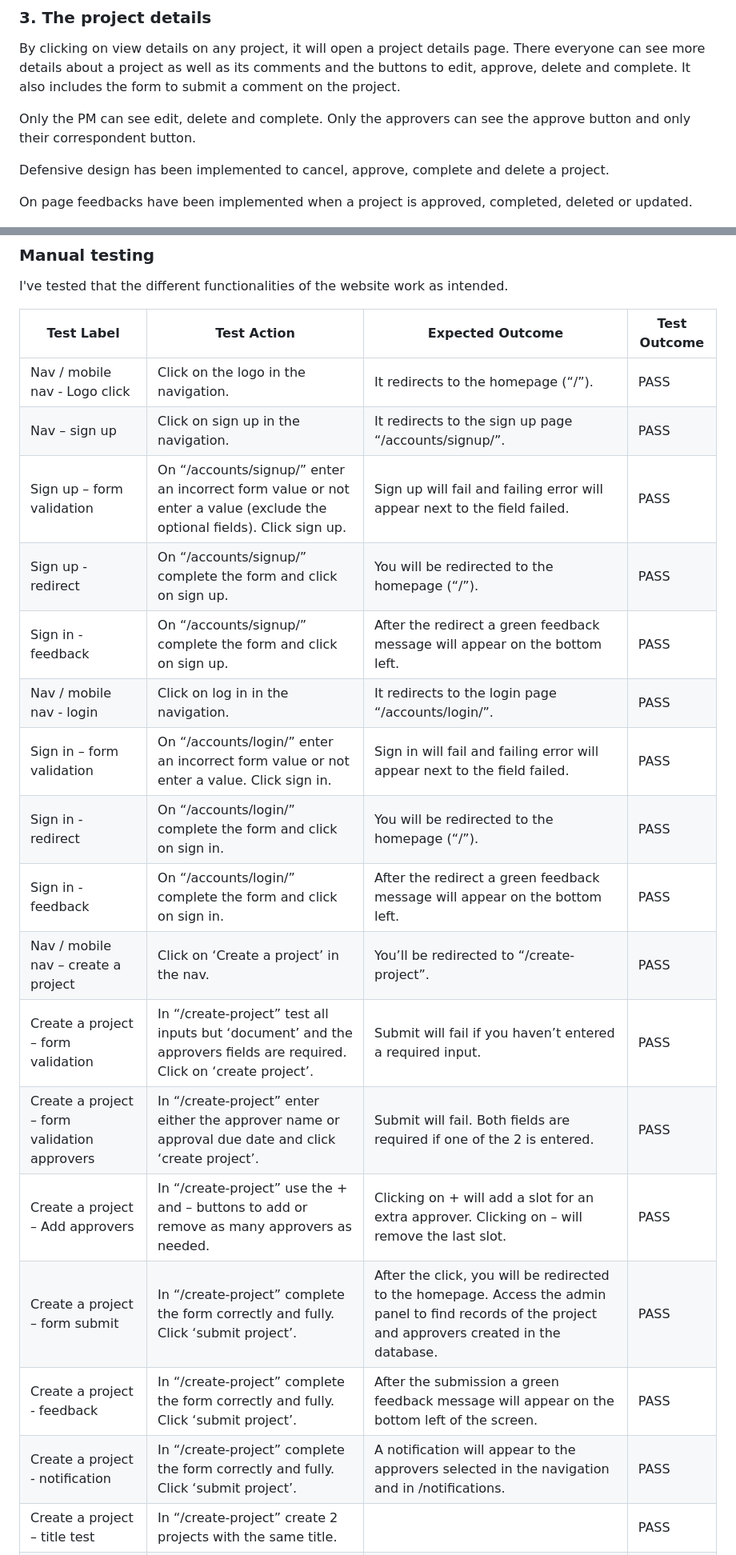
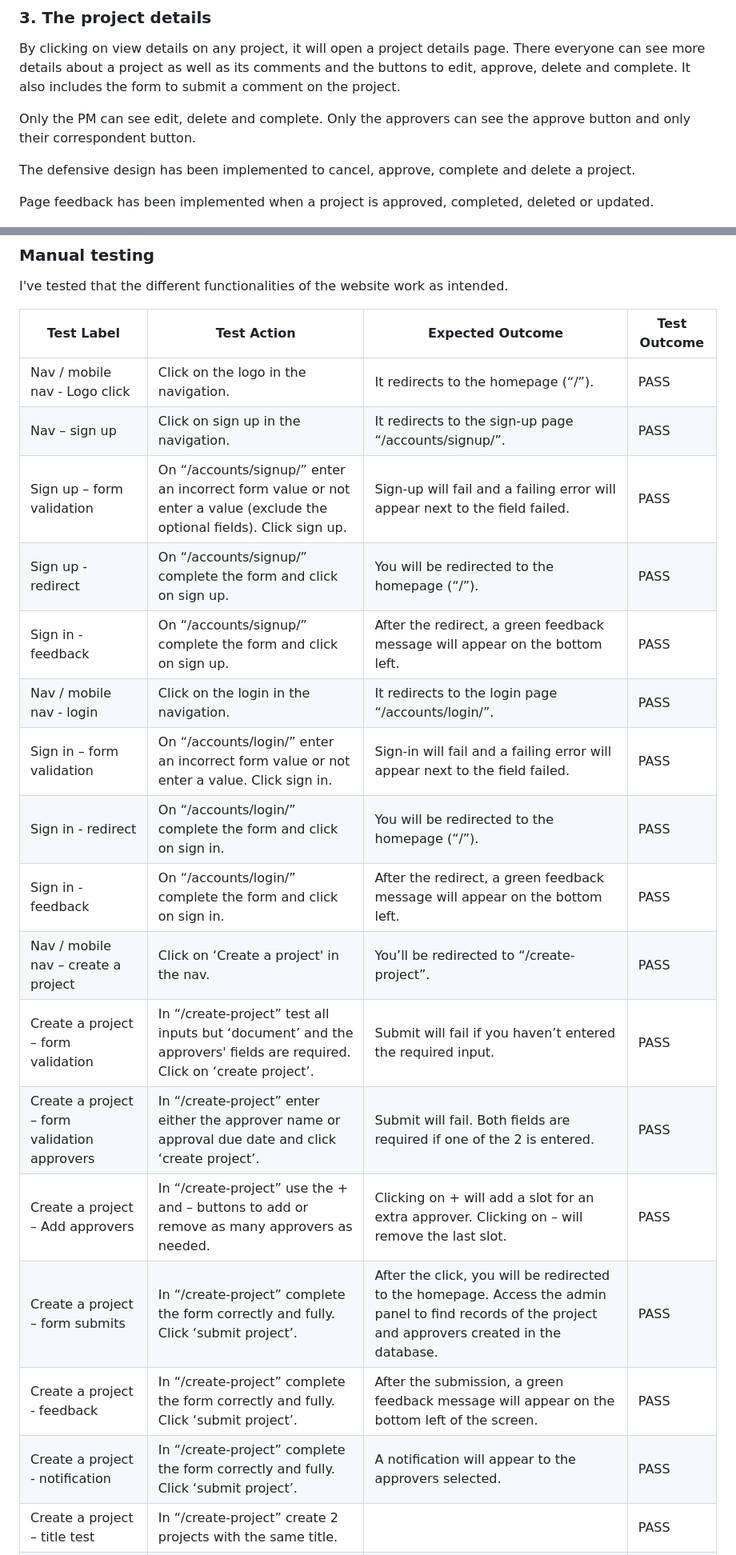
Before and after one commit to jannis-kiriasis/the-checklistar, a Markdown page: README.md, 2 parts joined by grey strips. Shown: that part at 80% size. Rendered like a GitHub page.

```diff
--- a/README.md
+++ b/README.md
@@ -292,9 +296,9 @@ By clicking on view details on any project, it will open a project details page.
 
 Only the PM can see edit, delete and complete. Only the approvers can see the approve button and only their correspondent button.
 
-Defensive design has been implemented to cancel, approve, complete and delete a project.
+The defensive design has been implemented to cancel, approve, complete and delete a project.
 
-On page feedbacks have been implemented when a project is approved, completed, deleted or updated.
+Page feedback has been implemented when a project is approved, completed, deleted or updated.
 
 ![Project details](./media/README-files/project-details.png)
 
@@ -568,21 +576,21 @@ I've tested that the different functionalities of the website work as intended.
 | Test Label                                                              | Test Action                                                                                                                                        | Expected Outcome                                                                                                                                                                                                                   | Test Outcome |
 |-------------------------------------------------------------------------|----------------------------------------------------------------------------------------------------------------------------------------------------|------------------------------------------------------------------------------------------------------------------------------------------------------------------------------------------------------------------------------------|--------------|
 | Nav / mobile nav - Logo click                                           | Click on the logo in the navigation.                                                                                                               | It redirects to the homepage (“/”).                                                                                                                                                                                                | PASS         |
-| Nav – sign up                                                           | Click on sign up in the navigation.                                                                                                                | It redirects to the sign up page “/accounts/signup/”.                                                                                                                                                                              | PASS         |
-| Sign up – form validation                                               | On “/accounts/signup/” enter an incorrect form value or not enter a value (exclude the optional fields). Click sign up.                            | Sign up will fail and failing error will appear next to the field failed.                                                                                                                                                          | PASS         |
+| Nav – sign up                                                           | Click on sign up in the navigation.                                                                                                                | It redirects to the sign-up page “/accounts/signup/”.                                                                                                                                                                              | PASS         |
+| Sign up – form validation                                               | On “/accounts/signup/” enter an incorrect form value or not enter a value (exclude the optional fields). Click sign up.                            | Sign-up will fail and a failing error will appear next to the field failed.                                                                                                                                                          | PASS         |
 | Sign up - redirect                                                      | On “/accounts/signup/” complete the form and click on sign up.                                                                                     | You will be redirected to the homepage (“/”).                                                                                                                                                                                      | PASS         |
-| Sign in - feedback                                                      | On “/accounts/signup/” complete the form and click on sign up.                                                                                     | After the redirect a green feedback message will appear on the bottom left.                                                                                                                                                        | PASS         |
-| Nav / mobile nav - login                                                | Click on log in in the navigation.                                                                                                                 | It redirects to the login page “/accounts/login/”.                                                                                                                                                                                 | PASS         |
-| Sign in – form validation                                               | On “/accounts/login/” enter an incorrect form value or not enter a value. Click sign in.                                                           | Sign in will fail and failing error will appear next to the field failed.                                                                                                                                                          | PASS         |
+| Sign in - feedback                                                      | On “/accounts/signup/” complete the form and click on sign up.                                                                                     | After the redirect, a green feedback message will appear on the bottom left.                                                                                                                                                        | PASS         |
+| Nav / mobile nav - login                                                | Click on the login in the navigation.                                                                                                                 | It redirects to the login page “/accounts/login/”.                                                                                                                                                                                 | PASS         |
+| Sign in – form validation                                               | On “/accounts/login/” enter an incorrect form value or not enter a value. Click sign in.                                                           | Sign-in will fail and a failing error will appear next to the field failed.                                                                                                                                                          | PASS         |
 | Sign in - redirect                                                      | On “/accounts/login/” complete the form and click on sign in.                                                                                      | You will be redirected to the homepage (“/”).                                                                                                                                                                                      | PASS         |
-| Sign in - feedback                                                      | On “/accounts/login/” complete the form and click on sign in.                                                                                      | After the redirect a green feedback message will appear on the bottom left.                                                                                                                                                        | PASS         |
-| Nav / mobile nav – create a project                                     | Click on ‘Create a project’ in the nav.                                                                                                            | You’ll be redirected to “/create-project”.                                                                                                                                                                                         | PASS         |
-| Create a project – form validation                                      | In “/create-project” test all inputs but ‘document’ and the approvers fields are required. Click on ‘create project’.                              | Submit will fail if you haven’t entered a required input.                                                                                                                                                                          | PASS         |
+| Sign in - feedback                                                      | On “/accounts/login/” complete the form and click on sign in.                                                                                      | After the redirect, a green feedback message will appear on the bottom left.                                                                                                                                                        | PASS         |
+| Nav / mobile nav – create a project                                     | Click on ‘Create a project' in the nav.                                                                                                            | You’ll be redirected to “/create-project”.                                                                                                                                                                                         | PASS         |
+| Create a project – form validation                                      | In “/create-project” test all inputs but ‘document’ and the approvers' fields are required. Click on ‘create project’.                              | Submit will fail if you haven’t entered the required input.                                                                                                                                                                          | PASS         |
 | Create a project – form validation approvers                            | In “/create-project” enter either the approver name or approval due date and click ‘create project’.                                               | Submit will fail. Both fields are required if one of the 2 is entered.                                                                                                                                                             | PASS         |
 | Create a project – Add approvers                                        | In “/create-project” use the + and – buttons to add or remove as many approvers as needed.                                                         | Clicking on + will add a slot for an extra approver. Clicking on – will remove the last slot.                                                                                                                                      | PASS         |
-| Create a project – form submit                                          | In “/create-project” complete the form correctly and fully. Click ‘submit project’.                                                                | After the click, you will be redirected to the homepage. Access the admin panel to find records of the project and approvers created in the database.                                                                              | PASS         |
-| Create a project - feedback                                             | In “/create-project” complete the form correctly and fully. Click ‘submit project’.                                                                | After the submission a green feedback message will appear on the bottom left of the screen.                                                                                                                                        | PASS         |
-| Create a project - notification                                         | In “/create-project” complete the form correctly and fully. Click ‘submit project’.                                                                | A notification will appear to the approvers selected in the navigation and in /notifications.                                                                                                                                      | PASS         |
+| Create a project – form submits | In “/create-project” complete the form correctly and fully. Click ‘submit project’.                                                                | After the click, you will be redirected to the homepage. Access the admin panel to find records of the project and approvers created in the database.                                                                              | PASS         |
+| Create a project - feedback                                             | In “/create-project” complete the form correctly and fully. Click ‘submit project’.                                                                | After the submission, a green feedback message will appear on the bottom left of the screen.                                                                                                                                        | PASS         |
+| Create a project - notification                                         | In “/create-project” complete the form correctly and fully. Click ‘submit project’.                                                                | A notification will appear to the approvers selected.                                                                                                                                      | PASS         |
 | Create a project – title test                                           | In “/create-project” create 2 projects with the same title.                                                                                        |                                                                                                                                                                                                                                    | PASS         |
 | Nav / mobile nav - notification                                         | In the nav click on Notifications.                                                                                                                 | A list of notifications will appear if any.                                                                                                                                                                                        | PASS         |
 | Notification                                                            | In “/notifications” click on a notification and then navigate back to “/notifications”.                                                            | The notification you have clicked on disappeared from the list because you read it already.                                                                                                                                        | PASS         |
```
Also changed, not shown: other parts of README.md (+121 -113 lines), media/README-files/i-am-responsive.png (added), 1 other file.
